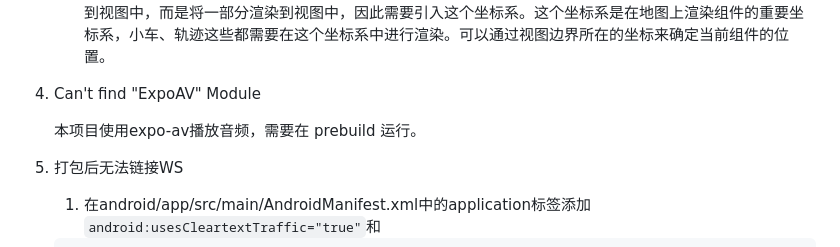
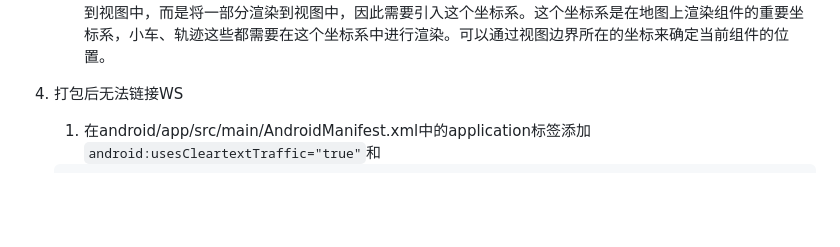
Before and after one commit to SC-WSKun/android-board, a Markdown page: README.md, the part around the change. Drawn GitHub-style; blank space fills up the shorter version.

Commit message:
docs: remove expo-av comment

````diff
--- a/README.md
+++ b/README.md
@@ -98,11 +98,7 @@
    - 网格地图坐标系：get_grid_map服务返回的mapData是网格地图的二进制数据。网格地图与map坐标系的关系为`map坐标 / resolution（代表一格多少米）`得来的。地图信息中，width和height代表了网格地图的长宽。网格地图坐标系我设置为以地图的左上角为原点，横坐标向右为正，纵坐标向下为正的坐标系，为什么需要引入这个是因为canvas在渲染ImageData时，坐标系原点也是左上角。这样方便我们基于这个坐标系来确认小车/激光点对应的地图位置，以及在确定视图中心，视图边界的时候需要用到这个坐标系。
    - 视图坐标系/Canvas坐标系：这个坐标系是出于局部渲染的需要，地图太大的时候我们不希望将整个地图渲染到视图中，而是将一部分渲染到视图中，因此需要引入这个坐标系。这个坐标系是在地图上渲染组件的重要坐标系，小车、轨迹这些都需要在这个坐标系中进行渲染。可以通过视图边界所在的坐标来确定当前组件的位置。
 
-4. Can't find "ExpoAV" Module
-
-   本项目使用expo-av播放音频，需要在 prebuild 运行。
-
-5. 打包后无法链接WS
+4. 打包后无法链接WS
 
    1. 在android/app/src/main/AndroidManifest.xml中的application标签添加`android:usesCleartextTraffic="true"`和
    ```
````
